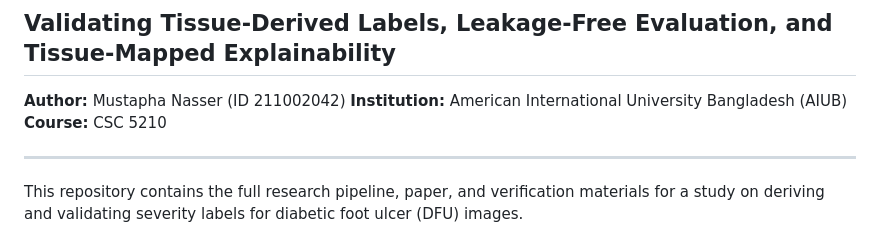
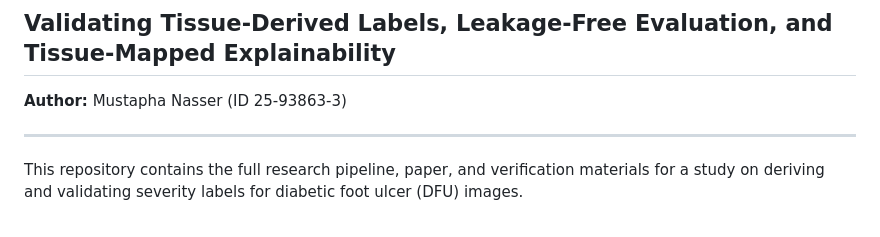
Before and after one commit to Notmustie/DFU_project, a Markdown page: README.md, the part around the change. GitHub-like rendering.

Commit message:
Modify author ID and course details in README
Updated author ID in README and removed course information.

```diff
--- a/README.md
+++ b/README.md
@@ -1,9 +1,7 @@
 # The Label Provenance Problem in DFU Severity Grading
 ## Validating Tissue-Derived Labels, Leakage-Free Evaluation, and Tissue-Mapped Explainability
 
-**Author:** Mustapha Nasser (ID 211002042)
-**Institution:** American International University Bangladesh (AIUB)
-**Course:** CSC 5210
+**Author:** Mustapha Nasser (ID 25-93863-3)
 
 ---
 
```
